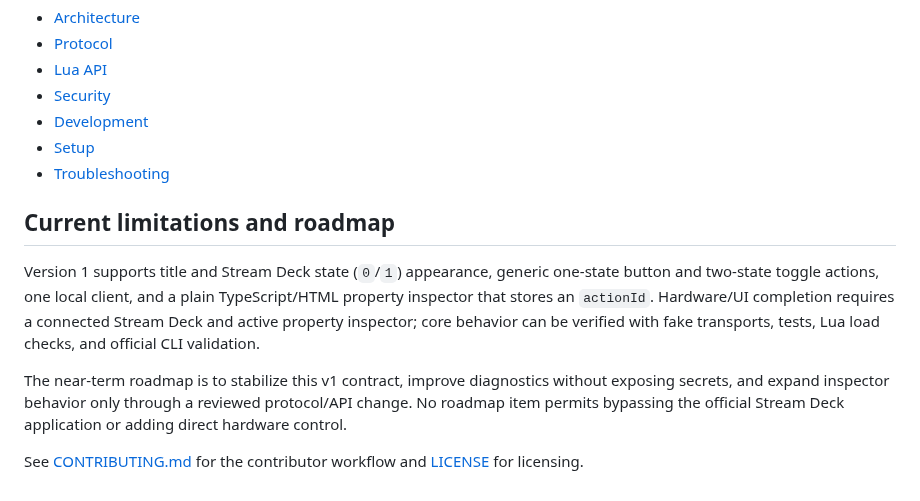
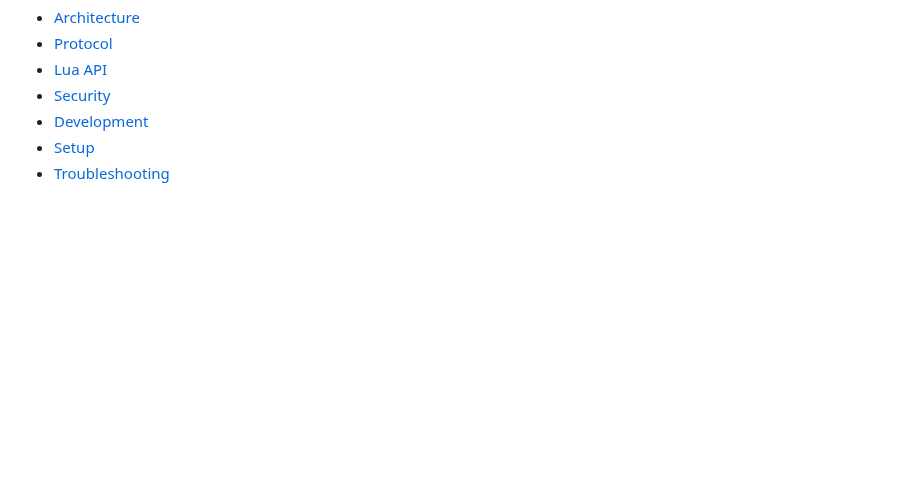
Before and after one commit to brettinternet/stream-deck-hammerspoon, a Markdown page: README.md, the part around the change. GitHub-like rendering; blank space fills up the shorter version.

Commit message:
update readme description of current state

```diff
--- a/README.md
+++ b/README.md
@@ -54,11 +54,3 @@ Read the design records before changing a boundary:
 - [Development](docs/development.md)
 - [Setup](docs/setup.md)
 - [Troubleshooting](docs/troubleshooting.md)
-
-## Current limitations and roadmap
-
-Version 1 supports title and Stream Deck state (`0`/`1`) appearance, generic one-state button and two-state toggle actions, one local client, and a plain TypeScript/HTML property inspector that stores an `actionId`. Hardware/UI completion requires a connected Stream Deck and active property inspector; core behavior can be verified with fake transports, tests, Lua load checks, and official CLI validation.
-
-The near-term roadmap is to stabilize this v1 contract, improve diagnostics without exposing secrets, and expand inspector behavior only through a reviewed protocol/API change. No roadmap item permits bypassing the official Stream Deck application or adding direct hardware control.
-
-See [CONTRIBUTING.md](CONTRIBUTING.md) for the contributor workflow and [LICENSE](LICENSE) for licensing.
```
